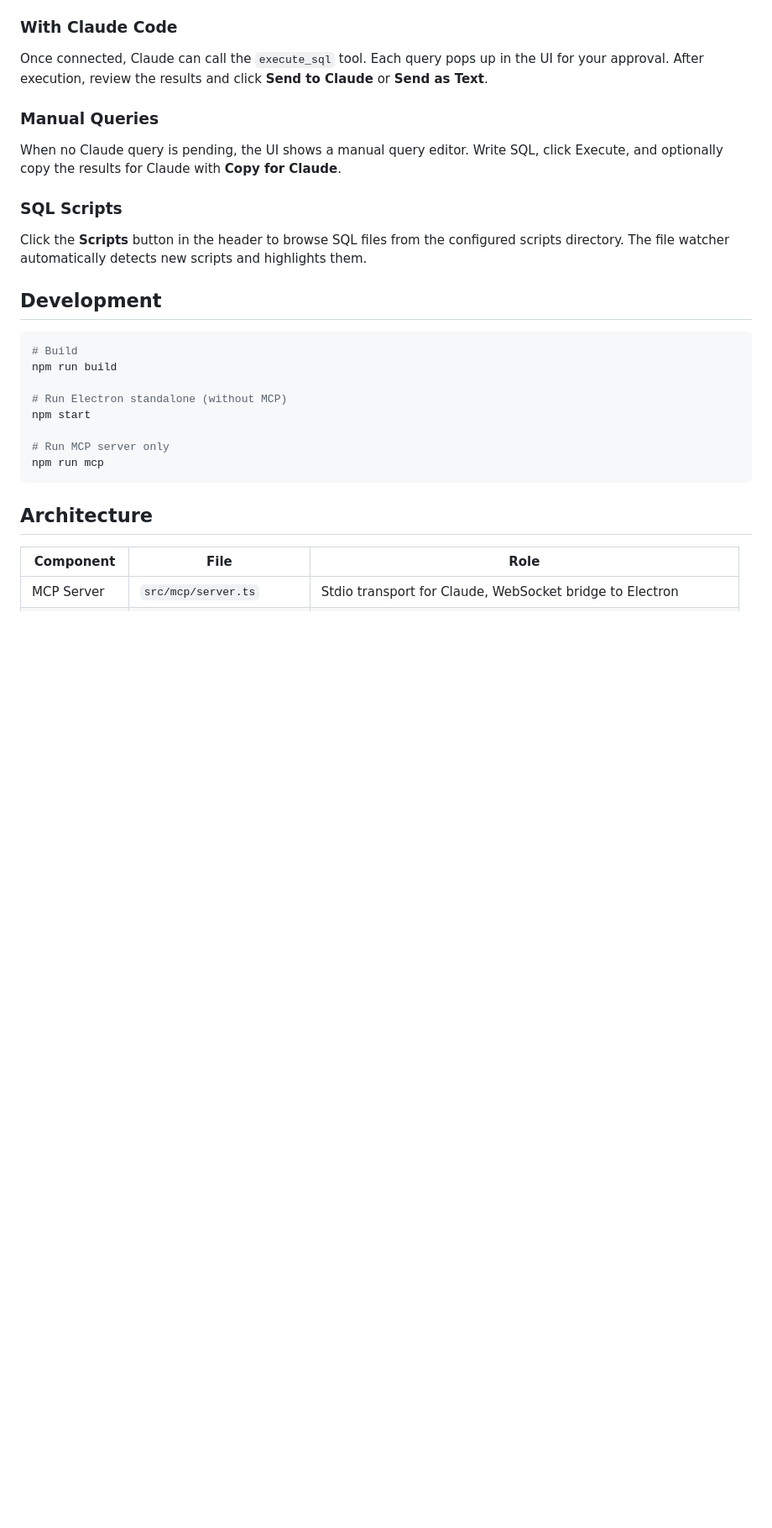
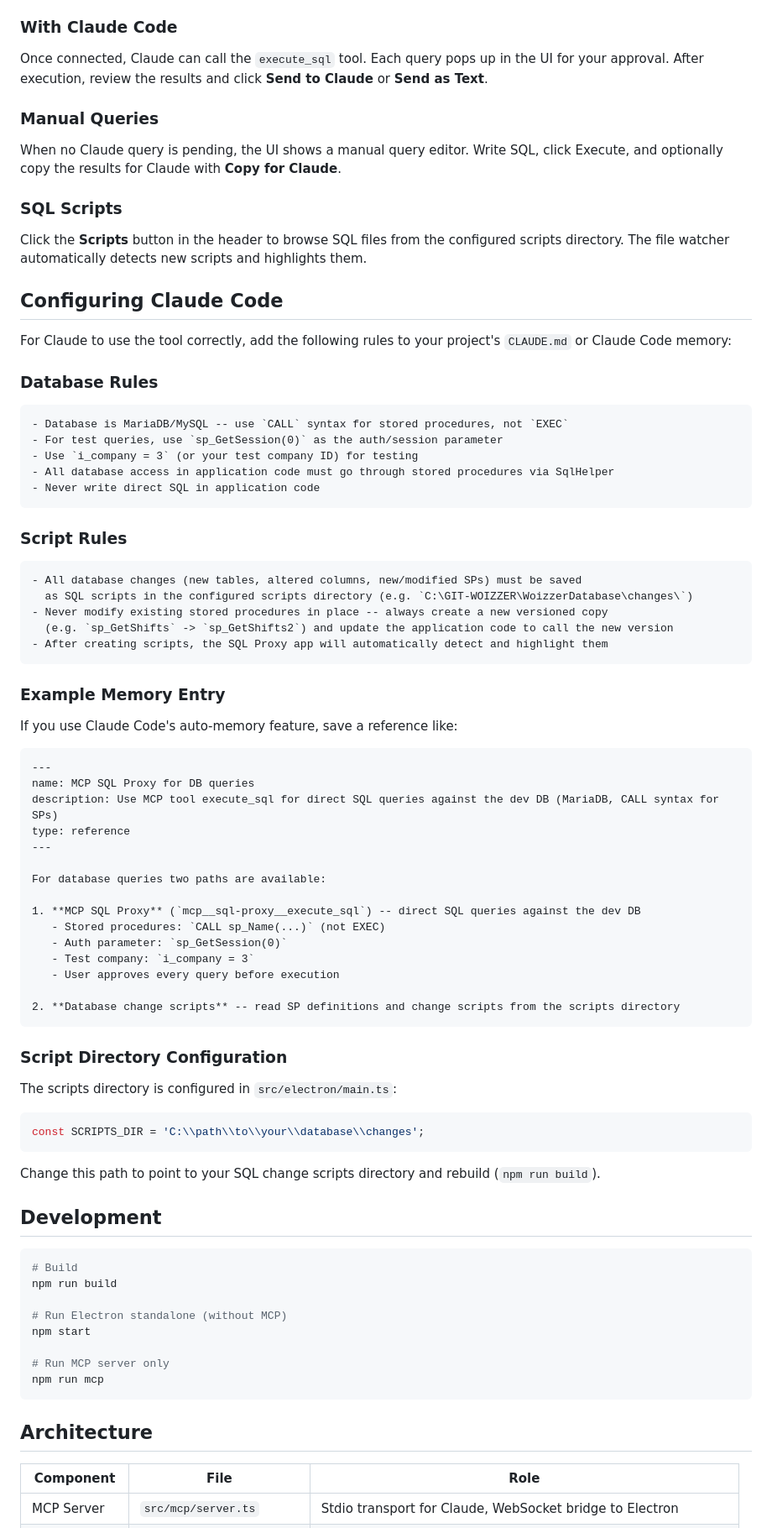
Before and after one commit to Quinbook/McpSqlProxy, a Markdown page: README.md, the part around the change. Shown at 84% size. GitHub-like rendering; blank space fills up the shorter version.

Commit message:
Add Claude Code configuration guide to README
Documents required rules for DB queries, script management,
SP versioning, and example memory entries.

Co-Authored-By: Claude Opus 4.6 (1M context) <noreply@anthropic.com>

````diff
--- a/README.md
+++ b/README.md
@@ -101,6 +101,62 @@ When no Claude query is pending, the UI shows a manual query editor. Write SQL,
 
 Click the **Scripts** button in the header to browse SQL files from the configured scripts directory. The file watcher automatically detects new scripts and highlights them.
 
+## Configuring Claude Code
+
+For Claude to use the tool correctly, add the following rules to your project's `CLAUDE.md` or Claude Code memory:
+
+### Database Rules
+
+```markdown
+- Database is MariaDB/MySQL -- use `CALL` syntax for stored procedures, not `EXEC`
+- For test queries, use `sp_GetSession(0)` as the auth/session parameter
+- Use `i_company = 3` (or your test company ID) for testing
+- All database access in application code must go through stored procedures via SqlHelper
+- Never write direct SQL in application code
+```
+
+### Script Rules
+
+```markdown
+- All database changes (new tables, altered columns, new/modified SPs) must be saved
+  as SQL scripts in the configured scripts directory (e.g. `C:\GIT-WOIZZER\WoizzerDatabase\changes\`)
+- Never modify existing stored procedures in place -- always create a new versioned copy
+  (e.g. `sp_GetShifts` -> `sp_GetShifts2`) and update the application code to call the new version
+- After creating scripts, the SQL Proxy app will automatically detect and highlight them
+```
+
+### Example Memory Entry
+
+If you use Claude Code's auto-memory feature, save a reference like:
+
+```markdown
+---
+name: MCP SQL Proxy for DB queries
+description: Use MCP tool execute_sql for direct SQL queries against the dev DB (MariaDB, CALL syntax for SPs)
+type: reference
+---
+
+For database queries two paths are available:
+
+1. **MCP SQL Proxy** (`mcp__sql-proxy__execute_sql`) -- direct SQL queries against the dev DB
+   - Stored procedures: `CALL sp_Name(...)` (not EXEC)
+   - Auth parameter: `sp_GetSession(0)`
+   - Test company: `i_company = 3`
+   - User approves every query before execution
+
+2. **Database change scripts** -- read SP definitions and change scripts from the scripts directory
+```
+
+### Script Directory Configuration
+
+The scripts directory is configured in `src/electron/main.ts`:
+
+```typescript
+const SCRIPTS_DIR = 'C:\\path\\to\\your\\database\\changes';
+```
+
+Change this path to point to your SQL change scripts directory and rebuild (`npm run build`).
+
 ## Development
 
 ```bash
````
